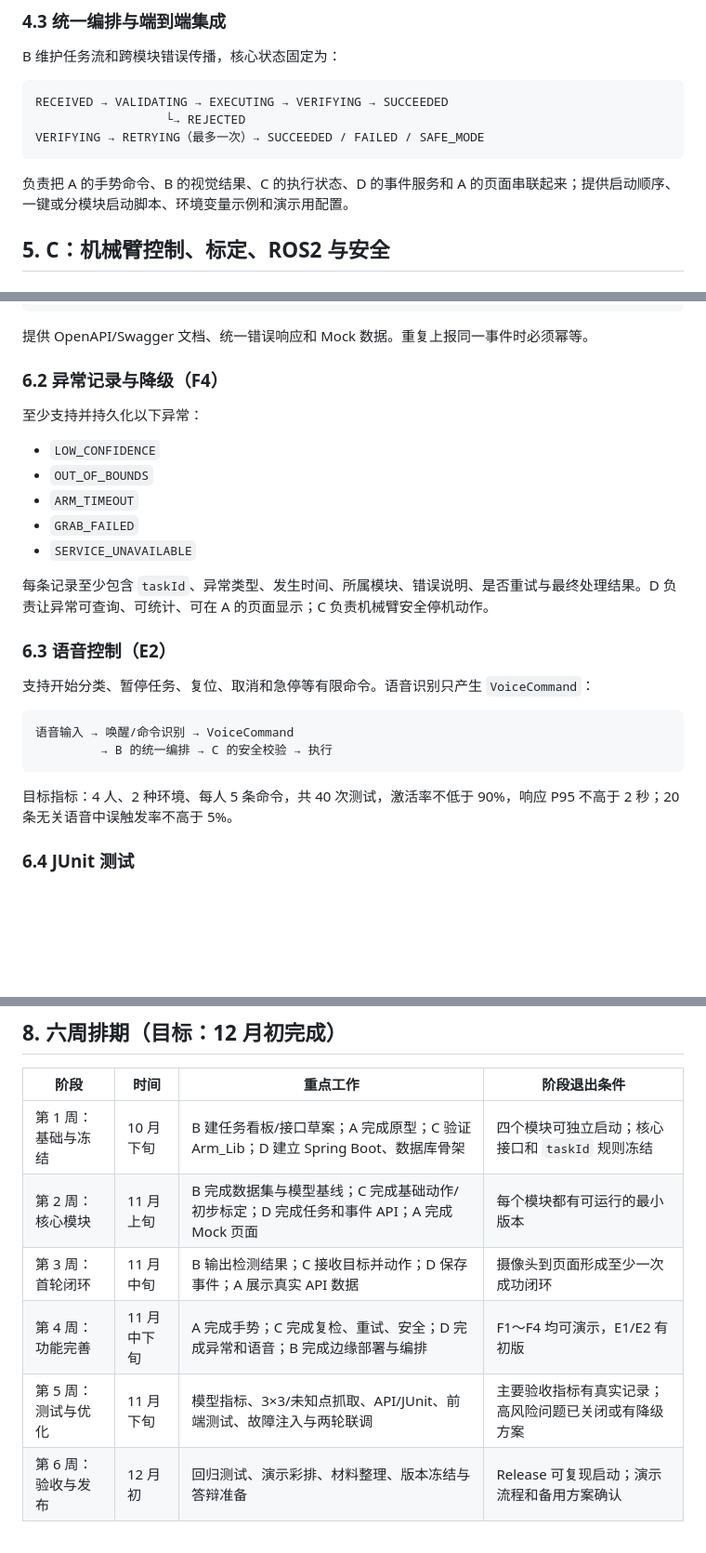
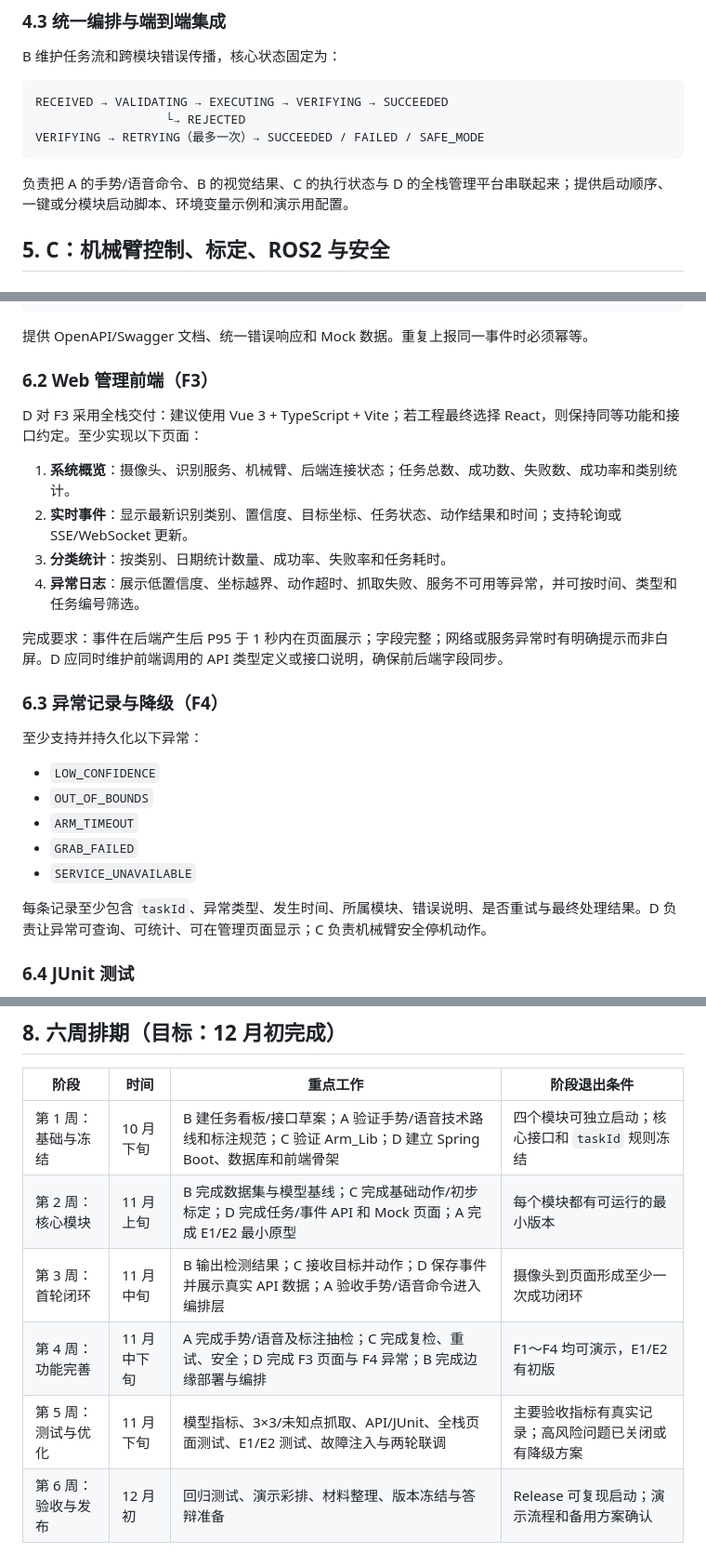
Before and after one commit to RobotArm-Team/robotic-arm-project, a Markdown page: docs/PROJECT_PLAN.md, 3 parts joined by grey strips. Shown at 93% size. Rendered like a GitHub page; blank space fills up the shorter version.

````diff
--- a/docs/PROJECT_PLAN.md
+++ b/docs/PROJECT_PLAN.md
@@ -94,7 +94,7 @@ RECEIVED → VALIDATING → EXECUTING → VERIFYING → SUCCEEDED
 VERIFYING → RETRYING（最多一次）→ SUCCEEDED / FAILED / SAFE_MODE
 ```
 
-负责把 A 的手势命令、B 的视觉结果、C 的执行状态、D 的事件服务和 A 的页面串联起来；提供启动顺序、一键或分模块启动脚本、环境变量示例和演示用配置。
+负责把 A 的手势/语音命令、B 的视觉结果、C 的执行状态与 D 的全栈管理平台串联起来；提供启动顺序、一键或分模块启动脚本、环境变量示例和演示用配置。
 
 ## 5. C：机械臂控制、标定、ROS2 与安全
 
@@ -155,7 +155,18 @@ POST /api/tasks/{taskId}/cancel
 
 提供 OpenAPI/Swagger 文档、统一错误响应和 Mock 数据。重复上报同一事件时必须幂等。
 
-### 6.2 异常记录与降级（F4）
+### 6.2 Web 管理前端（F3）
+
+D 对 F3 采用全栈交付：建议使用 Vue 3 + TypeScript + Vite；若工程最终选择 React，则保持同等功能和接口约定。至少实现以下页面：
+
+1. **系统概览**：摄像头、识别服务、机械臂、后端连接状态；任务总数、成功数、失败数、成功率和类别统计。
+2. **实时事件**：显示最新识别类别、置信度、目标坐标、任务状态、动作结果和时间；支持轮询或 SSE/WebSocket 更新。
+3. **分类统计**：按类别、日期统计数量、成功率、失败率和任务耗时。
+4. **异常日志**：展示低置信度、坐标越界、动作超时、抓取失败、服务不可用等异常，并可按时间、类型和任务编号筛选。
+
+完成要求：事件在后端产生后 P95 于 1 秒内在页面展示；字段完整；网络或服务异常时有明确提示而非白屏。D 应同时维护前端调用的 API 类型定义或接口说明，确保前后端字段同步。
+
+### 6.3 异常记录与降级（F4）
 
 至少支持并持久化以下异常：
 
@@ -165,18 +176,7 @@ POST /api/tasks/{taskId}/cancel
 - `GRAB_FAILED`
 - `SERVICE_UNAVAILABLE`
 
-每条记录至少包含 `taskId`、异常类型、发生时间、所属模块、错误说明、是否重试与最终处理结果。D 负责让异常可查询、可统计、可在 A 的页面显示；C 负责机械臂安全停机动作。
-
-### 6.3 语音控制（E2）
-
-支持开始分类、暂停任务、复位、取消和急停等有限命令。语音识别只产生 `VoiceCommand`：
-
-```text
-语音输入 → 唤醒/命令识别 → VoiceCommand
-         → B 的统一编排 → C 的安全校验 → 执行
-```
-
-目标指标：4 人、2 种环境、每人 5 条命令，共 40 次测试，激活率不低于 90%，响应 P95 不高于 2 秒；20 条无关语音中误触发率不高于 5%。
+每条记录至少包含 `taskId`、异常类型、发生时间、所属模块、错误说明、是否重试与最终处理结果。D 负责让异常可查询、可统计、可在管理页面显示；C 负责机械臂安全停机动作。
 
 ### 6.4 JUnit 测试
 
@@ -212,11 +212,11 @@ POST /api/tasks/{taskId}/cancel
 
 | 阶段 | 时间 | 重点工作 | 阶段退出条件 |
 | --- | --- | --- | --- |
-| 第 1 周：基础与冻结 | 10 月下旬 | B 建任务看板/接口草案；A 完成原型；C 验证 Arm_Lib；D 建立 Spring Boot、数据库骨架 | 四个模块可独立启动；核心接口和 `taskId` 规则冻结 |
-| 第 2 周：核心模块 | 11 月上旬 | B 完成数据集与模型基线；C 完成基础动作/初步标定；D 完成任务和事件 API；A 完成 Mock 页面 | 每个模块都有可运行的最小版本 |
-| 第 3 周：首轮闭环 | 11 月中旬 | B 输出检测结果；C 接收目标并动作；D 保存事件；A 展示真实 API 数据 | 摄像头到页面形成至少一次成功闭环 |
-| 第 4 周：功能完善 | 11 月中下旬 | A 完成手势；C 完成复检、重试、安全；D 完成异常和语音；B 完成边缘部署与编排 | F1～F4 均可演示，E1/E2 有初版 |
-| 第 5 周：测试与优化 | 11 月下旬 | 模型指标、3×3/未知点抓取、API/JUnit、前端测试、故障注入与两轮联调 | 主要验收指标有真实记录；高风险问题已关闭或有降级方案 |
+| 第 1 周：基础与冻结 | 10 月下旬 | B 建任务看板/接口草案；A 验证手势/语音技术路线和标注规范；C 验证 Arm_Lib；D 建立 Spring Boot、数据库和前端骨架 | 四个模块可独立启动；核心接口和 `taskId` 规则冻结 |
+| 第 2 周：核心模块 | 11 月上旬 | B 完成数据集与模型基线；C 完成基础动作/初步标定；D 完成任务/事件 API 和 Mock 页面；A 完成 E1/E2 最小原型 | 每个模块都有可运行的最小版本 |
+| 第 3 周：首轮闭环 | 11 月中旬 | B 输出检测结果；C 接收目标并动作；D 保存事件并展示真实 API 数据；A 验收手势/语音命令进入编排层 | 摄像头到页面形成至少一次成功闭环 |
+| 第 4 周：功能完善 | 11 月中下旬 | A 完成手势/语音及标注抽检；C 完成复检、重试、安全；D 完成 F3 页面与 F4 异常；B 完成边缘部署与编排 | F1～F4 均可演示，E1/E2 有初版 |
+| 第 5 周：测试与优化 | 11 月下旬 | 模型指标、3×3/未知点抓取、API/JUnit、全栈页面测试、E1/E2 测试、故障注入与两轮联调 | 主要验收指标有真实记录；高风险问题已关闭或有降级方案 |
 | 第 6 周：验收与发布 | 12 月初 | 回归测试、演示彩排、材料整理、版本冻结与答辩准备 | Release 可复现启动；演示流程和备用方案确认 |
 
 每周至少进行一次短同步：各成员报告“完成内容、当前阻塞、下周接口需求”，B 更新风险与里程碑。第 3 周结束后原则上不再做破坏性接口变更；第 5 周起不新增非必要功能。
````
Also changed, not shown: other parts of docs/PROJECT_PLAN.md (+27 -29 lines).
